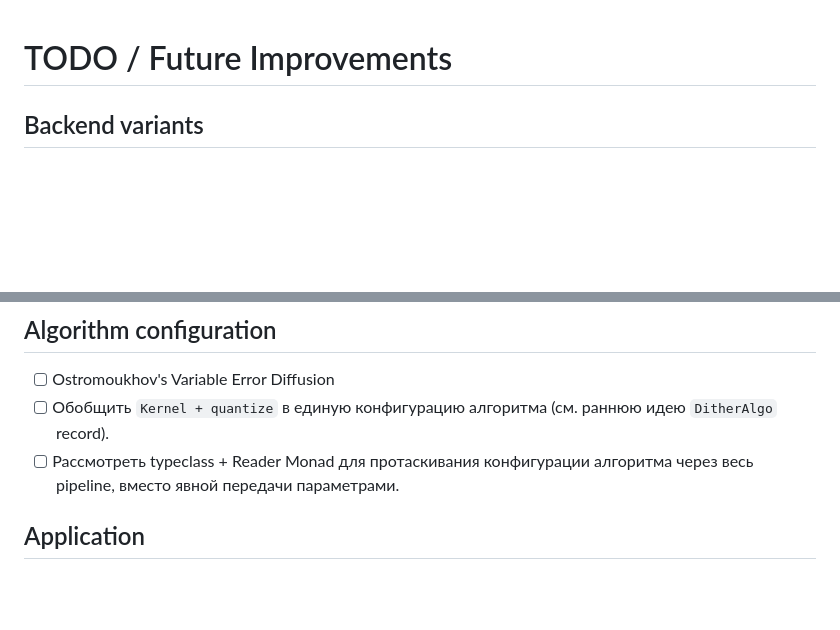
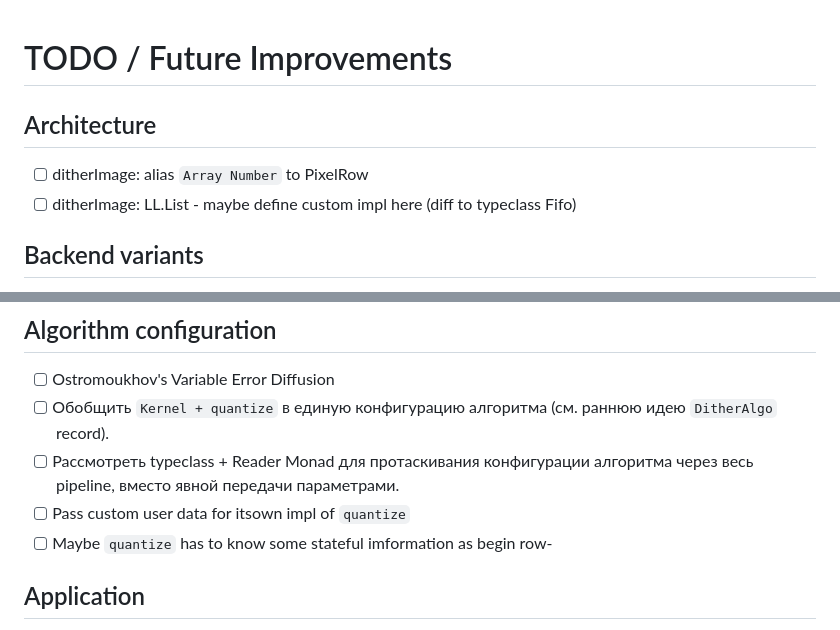
Before and after one commit to roman-mkh/puregrain, a Markdown page: TODO.md, 2 parts joined by grey strips. GitHub-like rendering; blank space fills up the shorter version.

```diff
--- a/TODO.md
+++ b/TODO.md
@@ -1,4 +1,8 @@
 # TODO / Future Improvements
+
+## Architecture
+- [ ] ditherImage: alias `Array Number` to PixelRow
+- [ ] ditherImage: LL.List - maybe define custom impl here (diff to typeclass Fifo)
 
 ## Backend variants
 - [ ] Полиморфная (по `Traversable f`) версия `ditherRow`/`ditherImage` вместо специализированной под `Array` — сравнить производительность (Array.mapAccumL vs Data.Traversable.mapAccumL).
@@ -9,6 +13,8 @@
 - [ ] Ostromoukhov's Variable Error Diffusion
 - [ ] Обобщить `Kernel + quantize` в единую конфигурацию алгоритма (см. раннюю идею `DitherAlgo` record).
 - [ ] Рассмотреть typeclass + Reader Monad для протаскивания конфигурации алгоритма через весь pipeline, вместо явной передачи параметрами.
+- [ ] Pass custom user data for itsown impl of `quantize`
+- [ ] Maybe `quantize` has to know some stateful imformation as begin row-
 
 ## Application
 - [ ] Browser demo (Canvas API через FFI, purescript-canvas) — сравнение всех вариантов дизеринга visually.
```
Also changed, not shown: docs/benchmarks.md (+43 -4 lines).
